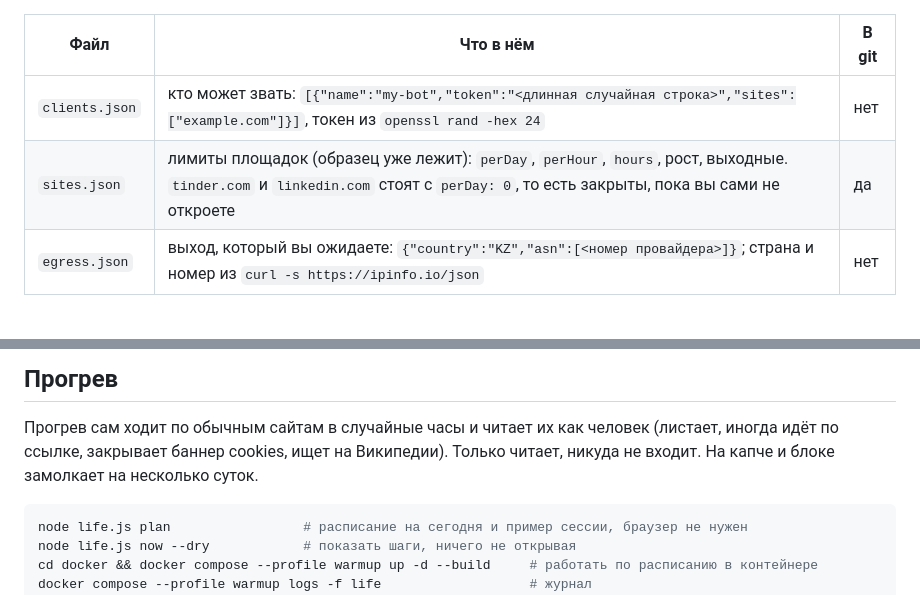
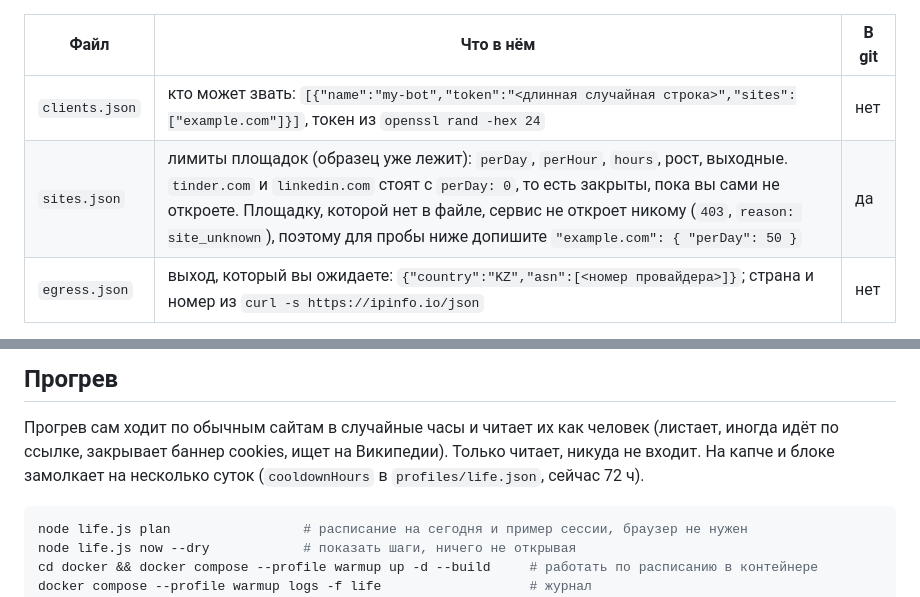
Before and after one commit to AnoirsGit/meatsuit, a Markdown page: docs/ru/07-desktop.md, 2 parts joined by grey strips. Drawn GitHub-style.

````diff
--- a/docs/ru/07-desktop.md
+++ b/docs/ru/07-desktop.md
@@ -78,7 +79,7 @@ docker compose up -d        # первый раз качает образ Neko
 | Файл | Что в нём | В git |
 |---|---|---|
 | `clients.json` | кто может звать: `[{"name":"my-bot","token":"<длинная случайная строка>","sites":["example.com"]}]`, токен из `openssl rand -hex 24` | нет |
-| `sites.json` | лимиты площадок (образец уже лежит): `perDay`, `perHour`, `hours`, рост, выходные. `tinder.com` и `linkedin.com` стоят с `perDay: 0`, то есть закрыты, пока вы сами не откроете | да |
+| `sites.json` | лимиты площадок (образец уже лежит): `perDay`, `perHour`, `hours`, рост, выходные. `tinder.com` и `linkedin.com` стоят с `perDay: 0`, то есть закрыты, пока вы сами не откроете. Площадку, которой нет в файле, сервис не откроет никому (`403`, `reason: site_unknown`), поэтому для пробы ниже допишите `"example.com": { "perDay": 50 }` | да |
 | `egress.json` | выход, который вы ожидаете: `{"country":"KZ","asn":[<номер провайдера>]}`; страна и номер из `curl -s https://ipinfo.io/json` | нет |
 
 `profiles/egress.json` и `profiles/clients.json` содержат ваши данные и в репозиторий не попадают.
@@ -121,7 +122,8 @@ node server.js --cdp http://127.0.0.1:9222
 ## Прогрев
 
 Прогрев сам ходит по обычным сайтам в случайные часы и читает их как человек (листает, иногда идёт по ссылке,
-закрывает баннер cookies, ищет на Википедии). Только читает, никуда не входит. На капче и блоке замолкает на несколько суток.
+закрывает баннер cookies, ищет на Википедии). Только читает, никуда не входит. На капче и блоке замолкает на несколько суток
+(`cooldownHours` в `profiles/life.json`, сейчас 72 ч).
 
 ```sh
 node life.js plan                 # расписание на сегодня и пример сессии, браузер не нужен
````
Also changed, not shown: other parts of docs/ru/07-desktop.md (+9 -6 lines), CONTRIBUTING.md (+1 -1 lines).
